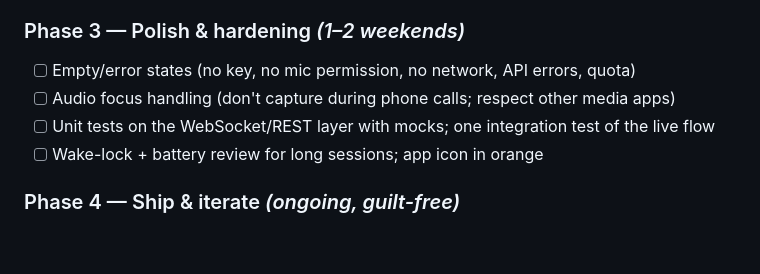
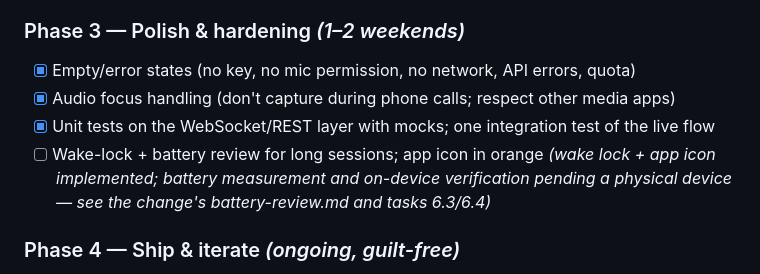
Before and after one commit to Hendriksie/VoxGale, a Markdown page: project-plan.md, the part around the change. GitHub-like rendering; blank space fills up the shorter version.

Commit message:
Phase 3 (group 6): integration checks; Phase 3 plan items 1-3 ticked
- openspec validate --strict passes; flutter analyze clean; full suite
  green (333 tests).
- battery-review.md: off-device wake-lock verification done (WAKE_LOCK in
  the APK, explicit allowWakeLock, plugin holds a PARTIAL_WAKE_LOCK for
  exactly the service lifetime) + the on-device measurement protocol.
- project-plan.md: Phase 3 items 1-3 ticked; item 4 stays open pending the
  physical-device session (battery measurement + on-device checks 6.3/6.4).
- Tasks 6.3/6.4/6.5 remain unchecked: no physical device is connected to
  this machine (adb devices is empty).

```diff
--- a/project-plan.md
+++ b/project-plan.md
@@ -124,10 +124,10 @@ Practical v1 simplification for live mode: show the raw live text as it streams
 - [x] Transcript history, export to text/Markdown, share sheet
 
 ### Phase 3 — Polish & hardening *(1–2 weekends)*
-- [ ] Empty/error states (no key, no mic permission, no network, API errors, quota)
-- [ ] Audio focus handling (don't capture during phone calls; respect other media apps)
-- [ ] Unit tests on the WebSocket/REST layer with mocks; one integration test of the live flow
-- [ ] Wake-lock + battery review for long sessions; app icon in orange
+- [x] Empty/error states (no key, no mic permission, no network, API errors, quota)
+- [x] Audio focus handling (don't capture during phone calls; respect other media apps)
+- [x] Unit tests on the WebSocket/REST layer with mocks; one integration test of the live flow
+- [ ] Wake-lock + battery review for long sessions; app icon in orange *(wake lock + app icon implemented; battery measurement and on-device verification pending a physical device — see the change's battery-review.md and tasks 6.3/6.4)*
 
 ### Phase 4 — Ship & iterate *(ongoing, guilt-free)*
 - [ ] Dogfood for 2–4 weeks; keep a friction list
```
Also changed, not shown: 2 other files.
